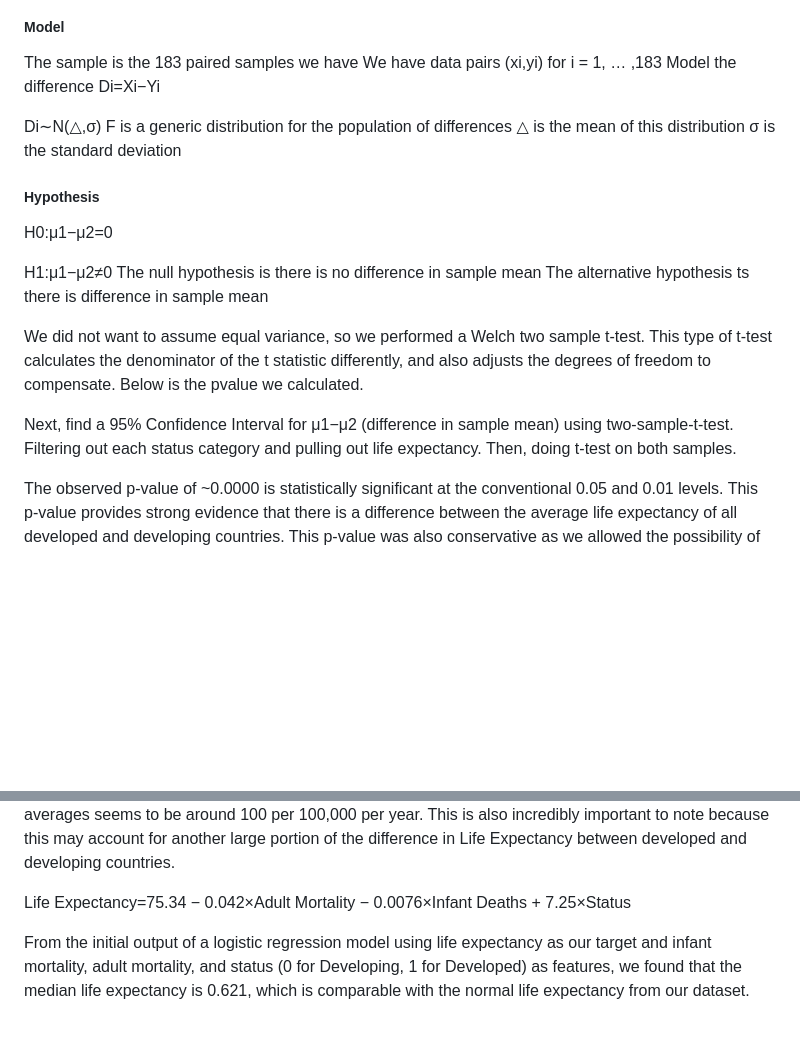
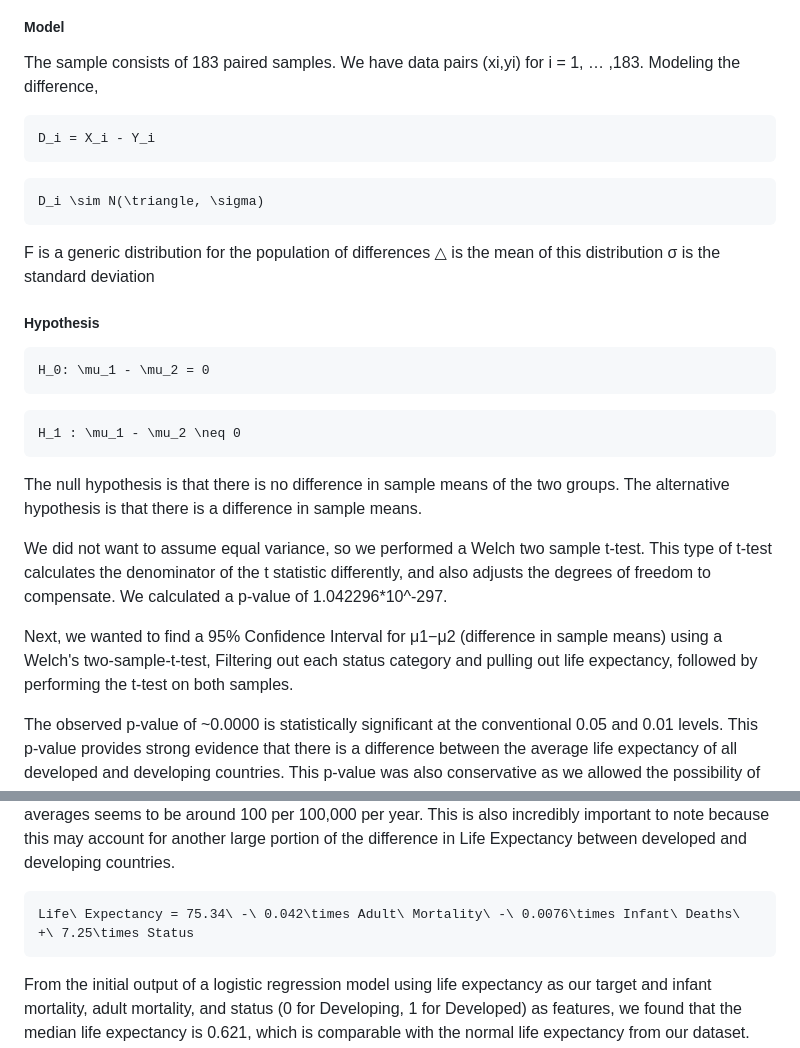
Before and after one commit to dpclepper/Life-Expectancy, a Markdown page: README.md, 2 parts joined by grey strips. GitHub-like rendering; blank space fills up the shorter version.

Commit message:
Math formatting

````diff
--- a/README.md
+++ b/README.md
@@ -19,24 +19,33 @@ Countries that are classified as developed will have a higher average life expec
 
 ##### Model
 
-The sample is the 183 paired samples we have We have data pairs (xi,yi) for i = 1, … ,183 Model the difference
-Di=Xi−Yi
+The sample consists of 183 paired samples. We have data pairs (xi,yi) for i = 1, … ,183. Modeling the difference,
 
-Di∼N(△,σ)
+```math
+D_i = X_i - Y_i
+```
+
+```math
+D_i \sim N(\triangle, \sigma)
+```
+
 F is a generic distribution for the population of differences △ is the mean of this distribution σ is the standard deviation
 
 ##### Hypothesis
 
-H0:μ1−μ2=0
+```math
+H_0: \mu_1 - \mu_2 = 0
+```
 
-H1:μ1−μ2≠0
-The null hypothesis is there is no difference in sample mean The alternative hypothesis ts there is difference in sample mean
+```math
+H_1 : \mu_1 - \mu_2 \neq 0
+```
 
-We did not want to assume equal variance, so we performed a Welch two sample t-test. This type of t-test calculates the denominator of the t statistic differently, and also adjusts the degrees of freedom to compensate. Below is the pvalue we calculated.
+The null hypothesis is that there is no difference in sample means of the two groups. The alternative hypothesis is that there is a difference in sample means.
 
+We did not want to assume equal variance, so we performed a Welch two sample t-test. This type of t-test calculates the denominator of the t statistic differently, and also adjusts the degrees of freedom to compensate. We calculated a p-value of 1.042296*10^-297.
 
-Next, find a 95% Confidence Interval for μ1−μ2 (difference in sample mean) using two-sample-t-test. Filtering out each status category and pulling out life expectancy. Then, doing t-test on both samples.
-
+Next, we wanted to find a 95% Confidence Interval for μ1−μ2 (difference in sample means) using a Welch's two-sample-t-test, Filtering out each status category and pulling out life expectancy, followed by performing the t-test on both samples.
 
 The observed p-value of ~0.0000 is statistically significant at the conventional 0.05 and 0.01 levels. This p-value provides strong evidence that there is a difference between the average life expectancy of all developed and developing countries. This p-value was also conservative as we allowed the possibility of rejecting the null hypothesis to occur if the difference had been in either direction. In terms of the confidence interval results, we are 95% confident that the mean life expectancy in developed countries is between 11.59881 and 12.67663 years higher than that among developing countries.
 
@@ -58,7 +67,9 @@ Infant deaths have a significant effect on Life Expectancy as the value of 0 is
 
 Adult Mortality rates are also important to factor in because these occur before what is considered old age and also significantly decrease the Life Expectancy of that country. As shown in the graph above, developed countries do not have nearly as low of Adult Mortality rates as they do Infant Death Rates but they average out to significantly lower than the average of developing countries. The difference in averages seems to be around 100 per 100,000 per year. This is also incredibly important to note because this may account for another large portion of the difference in Life Expectancy between developed and developing countries.
 
-Life Expectancy=75.34 − 0.042×Adult Mortality − 0.0076×Infant Deaths + 7.25×Status
+```math
+Life\ Expectancy = 75.34\ -\ 0.042\times Adult\ Mortality\ -\ 0.0076\times Infant\ Deaths\ +\ 7.25\times Status
+```
 
 From the initial output of a logistic regression model using life expectancy as our target and infant mortality, adult mortality, and status (0 for Developing, 1 for Developed) as features, we found that the median life expectancy is 0.621, which is comparable with the normal life expectancy from our dataset. Additionally, there are now coefficients for each feature included in the model that we can interpret, such as an increase in 1 unit of the adult mortality variable corresponding to a 0.042139 decrease in life expectancy years. We do see a very low multiple R-squared of 0.602, which may increase as more features are added to the model or as we decide to pare off or modify correlated features. Additionally, we can look at how the theoretical life expectancy looks when plotted against the features going into the linear regression model through added-variable plots.
 
````
